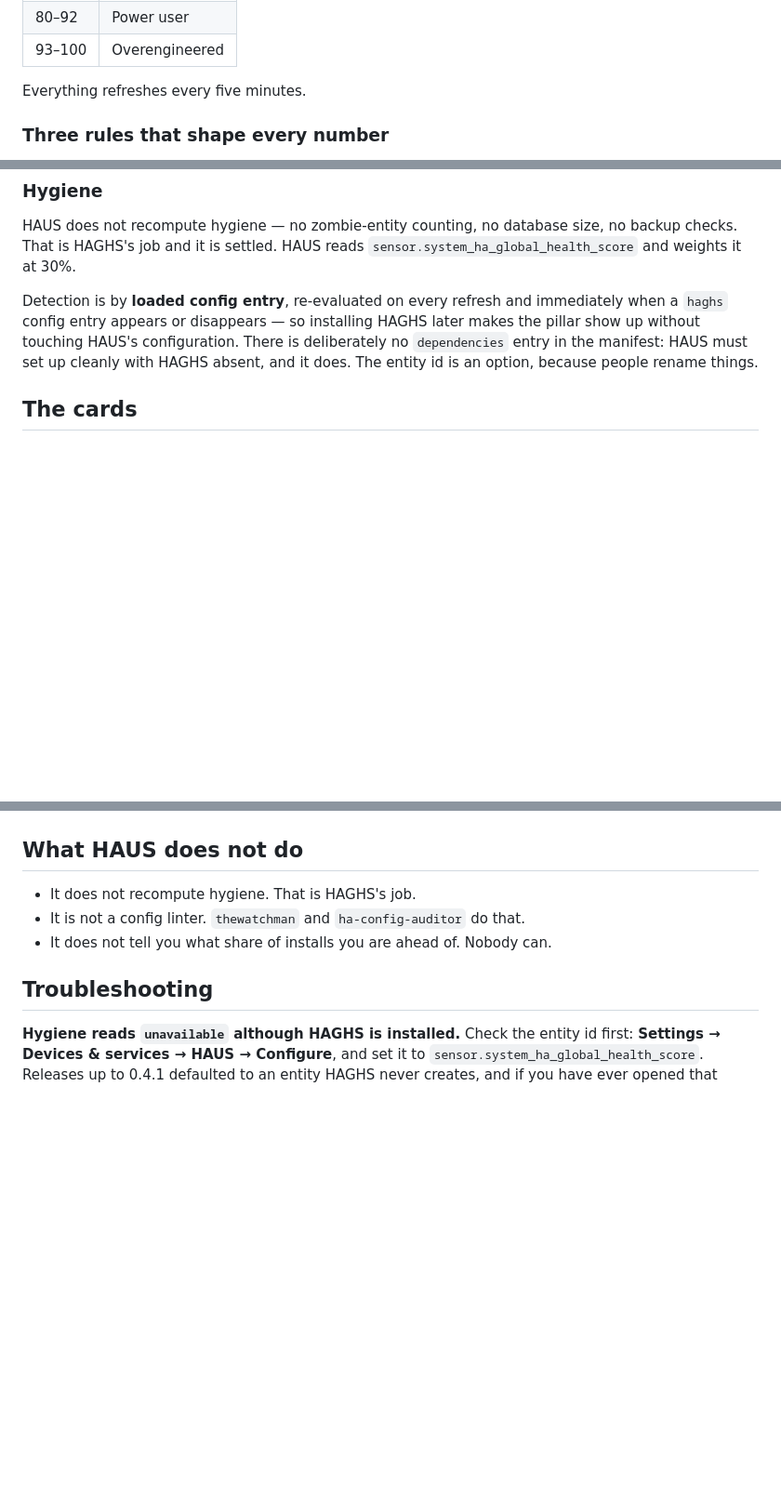
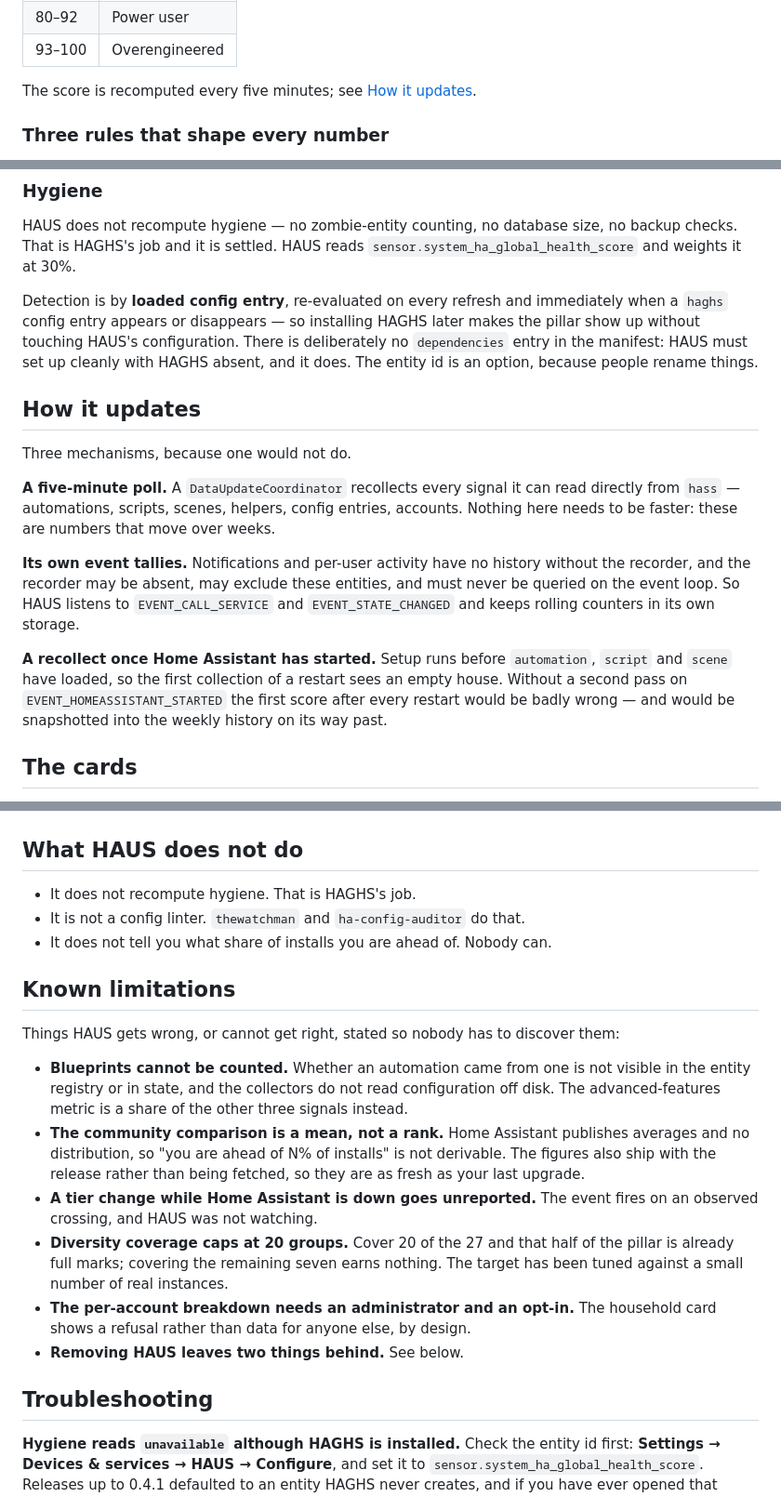
Before and after one commit to merlijntishauser/ha-usage-score, a Markdown page: README.md, 3 parts joined by grey strips. Shown at 93% size. Drawn GitHub-style; blank space fills up the shorter version.

```diff
--- a/README.md
+++ b/README.md
@@ -58,7 +72,7 @@ The score bands into a tier, which is what the event reports on:
 | 80–92 | Power user |
 | 93–100 | Overengineered |
 
-Everything refreshes every five minutes.
+The score is recomputed every five minutes; see [How it updates](#how-it-updates).
 
 ### Three rules that shape every number
 
@@ -140,6 +154,27 @@ HAGHS later makes the pillar show up without touching HAUS's configuration.
 There is deliberately no `dependencies` entry in the manifest: HAUS must set up
 cleanly with HAGHS absent, and it does. The entity id is an option, because
 people rename things.
+
+## How it updates
+
+Three mechanisms, because one would not do.
+
+**A five-minute poll.** A `DataUpdateCoordinator` recollects every signal it can
+read directly from `hass` — automations, scripts, scenes, helpers, config
+entries, accounts. Nothing here needs to be faster: these are numbers that move
+over weeks.
+
+**Its own event tallies.** Notifications and per-user activity have no history
+without the recorder, and the recorder may be absent, may exclude these
+entities, and must never be queried on the event loop. So HAUS listens to
+`EVENT_CALL_SERVICE` and `EVENT_STATE_CHANGED` and keeps rolling counters in its
+own storage.
+
+**A recollect once Home Assistant has started.** Setup runs before `automation`,
+`script` and `scene` have loaded, so the first collection of a restart sees an
+empty house. Without a second pass on `EVENT_HOMEASSISTANT_STARTED` the first
+score after every restart would be badly wrong — and would be snapshotted into
+the weekly history on its way past.
 
 ## The cards
 
@@ -315,6 +350,28 @@ administrator rights **and** an opt-in that defaults to off.
 - It is not a config linter. `thewatchman` and `ha-config-auditor` do that.
 - It does not tell you what share of installs you are ahead of. Nobody can.
 
+## Known limitations
+
+Things HAUS gets wrong, or cannot get right, stated so nobody has to discover
+them:
+
+- **Blueprints cannot be counted.** Whether an automation came from one is not
+  visible in the entity registry or in state, and the collectors do not read
+  configuration off disk. The advanced-features metric is a share of the other
+  three signals instead.
+- **The community comparison is a mean, not a rank.** Home Assistant publishes
+  averages and no distribution, so "you are ahead of N% of installs" is not
+  derivable. The figures also ship with the release rather than being fetched,
+  so they are as fresh as your last upgrade.
+- **A tier change while Home Assistant is down goes unreported.** The event
+  fires on an observed crossing, and HAUS was not watching.
+- **Diversity coverage caps at 20 groups.** Cover 20 of the 27 and that half of
+  the pillar is already full marks; covering the remaining seven earns nothing.
+  The target has been tuned against a small number of real instances.
+- **The per-account breakdown needs an administrator and an opt-in.** The
+  household card shows a refusal rather than data for anyone else, by design.
+- **Removing HAUS leaves two things behind.** See below.
+
 ## Troubleshooting
 
 **Hygiene reads `unavailable` although HAGHS is installed.** Check the entity id
```
Also changed, not shown: other parts of README.md (+35 -0 lines).
